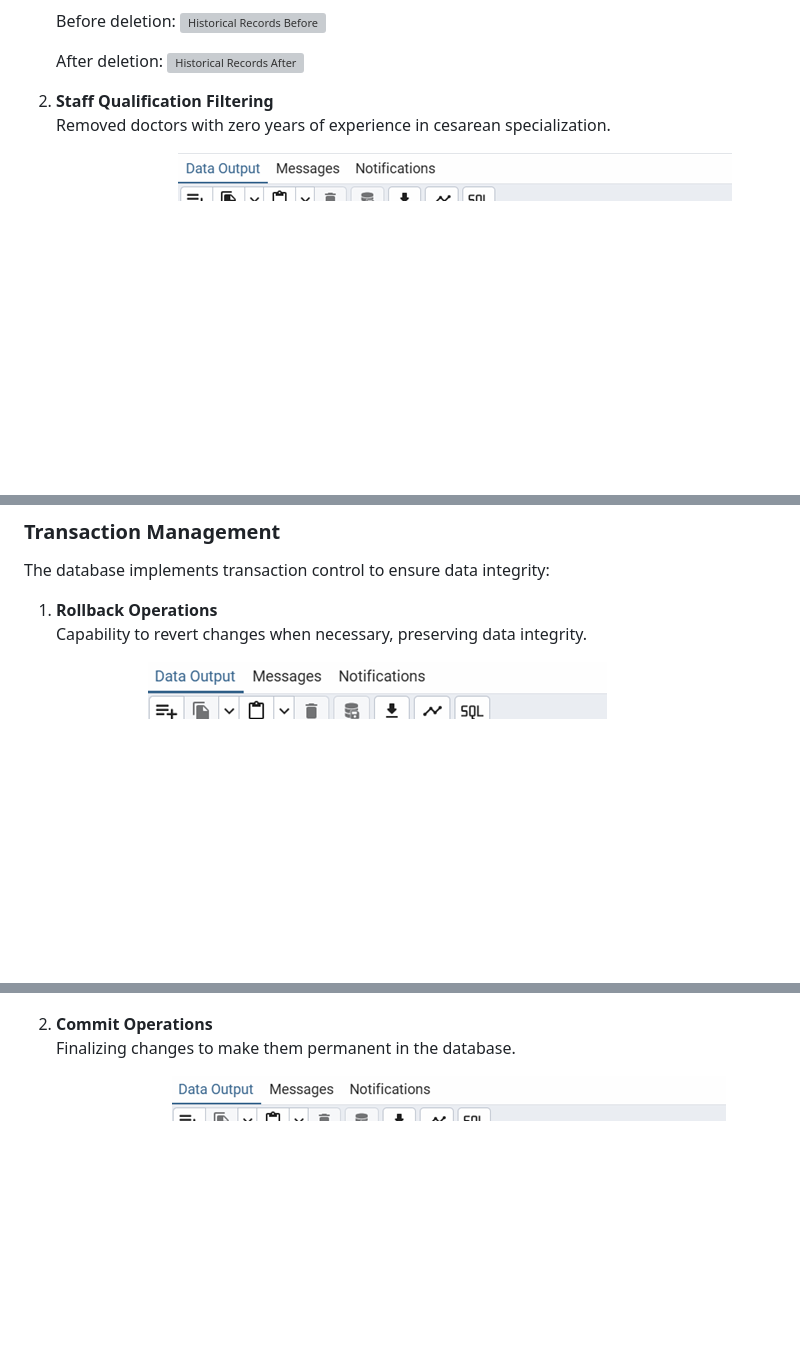
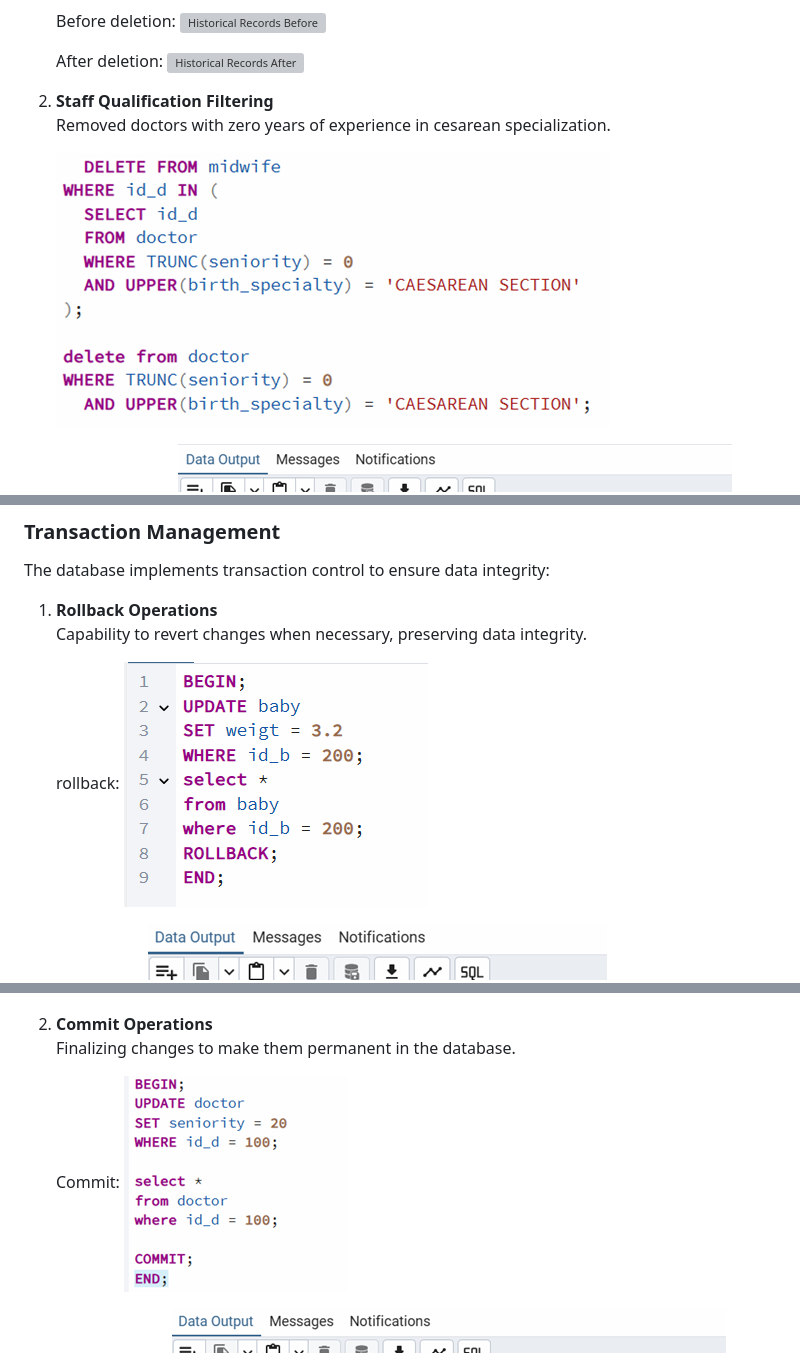
Before and after one commit to Liel-Vadee1/DBProject_3333_-2364, a Markdown page: README.md, 3 parts joined by grey strips. GitHub-like rendering; blank space fills up the shorter version; grey boxes are pictures that could not be loaded.

```diff
--- a/README.md
+++ b/README.md
@@ -188,6 +190,8 @@ Several cleanup operations were performed to maintain database quality:
 2. **Staff Qualification Filtering**
    Removed doctors with zero years of experience in cesarean specialization.
 
+   ![Delete](stage%202/resources/0_seniority.png)
+
    Before filtering:
    ![Doctors Before](stage%202/resources/doctors_before.png)
 
@@ -278,6 +284,9 @@ The database implements transaction control to ensure data integrity:
 1. **Rollback Operations**
    Capability to revert changes when necessary, preserving data integrity.
 
+   rollback:
+   ![Initial State](stage%202/resources/rollback1.png)
+
    Initial state:
    ![Initial State](stage%202/resources/rollback2.png)
 
@@ -289,6 +298,9 @@ The database implements transaction control to ensure data integrity:
 
 2. **Commit Operations**
    Finalizing changes to make them permanent in the database.
+
+   Commit:
+   ![Pre-Commit State](stage%202/resources/commit.png)
 
    Before update:
    ![Pre-Commit State](stage%202/resources/commit1.png)
```
Also changed, not shown: other parts of README.md (+4 -0 lines), stage 2/resources/0_seniority.png (renamed from stage 2/resources/0 seniority.png), stage 2/resources/delete_date.png (renamed from stage 2/resources/delete date.png), stage 2/resources/nurses_no_room.png (renamed from stage 2/resources/nurses no room.png).
